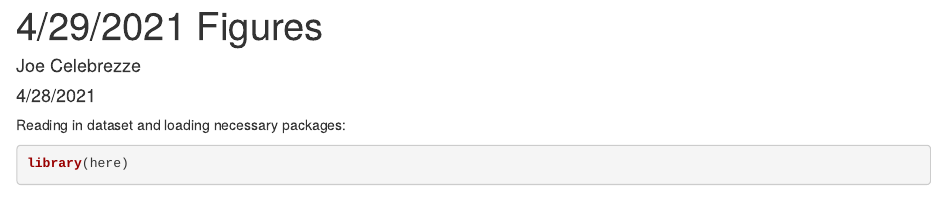
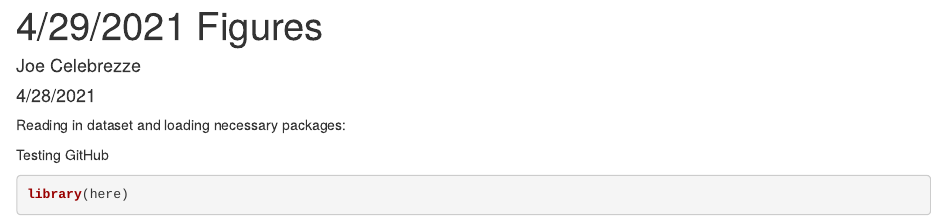
Before and after one commit to bovingi/sierra-flammability, an R Markdown document (scripts/CZO 2021/4.29.2021 Figures.Rmd): the page in a window 1100 px wide, from its top. Rendered offline with R 4.5, knitr and Pandoc, with nearby package versions; some code elsewhere in the file could not run offline; common packages that the code uses without loading them are loaded.

Commit message:
Joe - Testing GitHub as new contributor

````diff
--- a/scripts/CZO 2021/4.29.2021 Figures.Rmd
+++ b/scripts/CZO 2021/4.29.2021 Figures.Rmd
@@ -10,6 +10,8 @@ knitr::opts_chunk$set(echo = TRUE)
 ```
 
 Reading in dataset and loading necessary packages:
+
+Testing GitHub
 
 ```{r}
 library(here)
````
